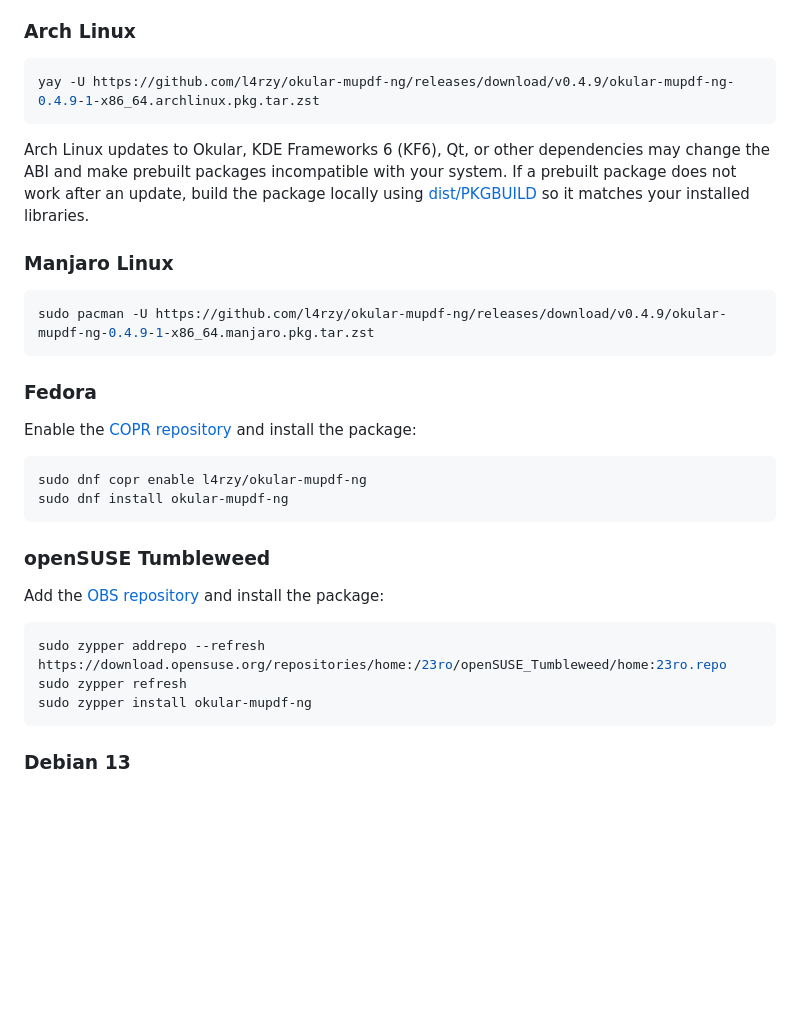
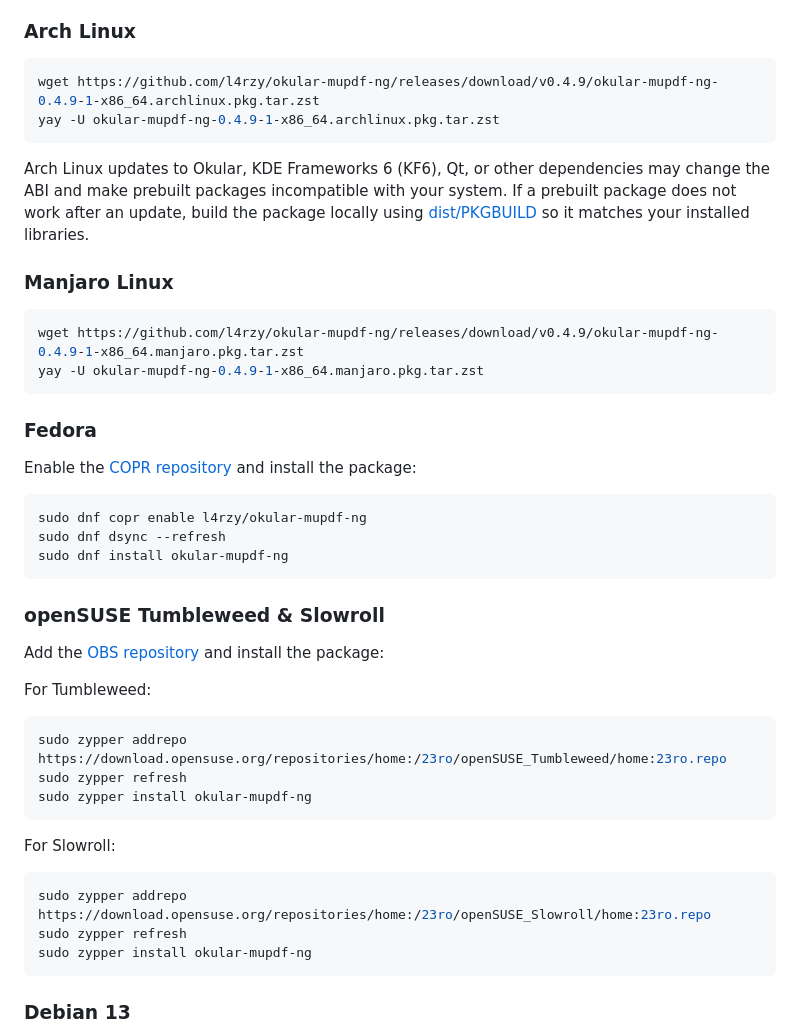
Before and after one commit to l4rzy/okular-mupdf-ng, a Markdown page: INSTALL.md, the part around the change. GitHub-like rendering; blank space fills up the shorter version.

Commit message:
chore: update docs

````diff
--- a/INSTALL.md
+++ b/INSTALL.md
@@ -14,7 +14,8 @@ the "Show backend selection dialog" option in Okular.
 ### Arch Linux
 
 ```bash
-yay -U https://github.com/l4rzy/okular-mupdf-ng/releases/download/v0.4.9/okular-mupdf-ng-0.4.9-1-x86_64.archlinux.pkg.tar.zst
+wget https://github.com/l4rzy/okular-mupdf-ng/releases/download/v0.4.9/okular-mupdf-ng-0.4.9-1-x86_64.archlinux.pkg.tar.zst
+yay -U okular-mupdf-ng-0.4.9-1-x86_64.archlinux.pkg.tar.zst
 ```
 
 Arch Linux updates to Okular, KDE Frameworks 6 (KF6), Qt, or other dependencies
@@ -25,7 +26,8 @@ using [dist/PKGBUILD](dist/PKGBUILD) so it matches your installed libraries.
 ### Manjaro Linux
 
 ```bash
-sudo pacman -U https://github.com/l4rzy/okular-mupdf-ng/releases/download/v0.4.9/okular-mupdf-ng-0.4.9-1-x86_64.manjaro.pkg.tar.zst
+wget https://github.com/l4rzy/okular-mupdf-ng/releases/download/v0.4.9/okular-mupdf-ng-0.4.9-1-x86_64.manjaro.pkg.tar.zst
+yay -U okular-mupdf-ng-0.4.9-1-x86_64.manjaro.pkg.tar.zst
 ```
 
 ### Fedora
@@ -35,16 +37,25 @@ and install the package:
 
 ```bash
 sudo dnf copr enable l4rzy/okular-mupdf-ng
+sudo dnf dsync --refresh
 sudo dnf install okular-mupdf-ng
 ```
 
-### openSUSE Tumbleweed
+### openSUSE Tumbleweed & Slowroll
 
 Add the [OBS repository](https://build.opensuse.org/package/show/home:23ro/okular-mupdf-ng)
 and install the package:
 
+For Tumbleweed:
 ```bash
-sudo zypper addrepo --refresh https://download.opensuse.org/repositories/home:/23ro/openSUSE_Tumbleweed/home:23ro.repo
+sudo zypper addrepo https://download.opensuse.org/repositories/home:/23ro/openSUSE_Tumbleweed/home:23ro.repo
+sudo zypper refresh
+sudo zypper install okular-mupdf-ng
+```
+
+For Slowroll:
+```bash
+sudo zypper addrepo https://download.opensuse.org/repositories/home:/23ro/openSUSE_Slowroll/home:23ro.repo
 sudo zypper refresh
 sudo zypper install okular-mupdf-ng
 ```
````
Also changed, not shown: README.md (+2 -3 lines).
